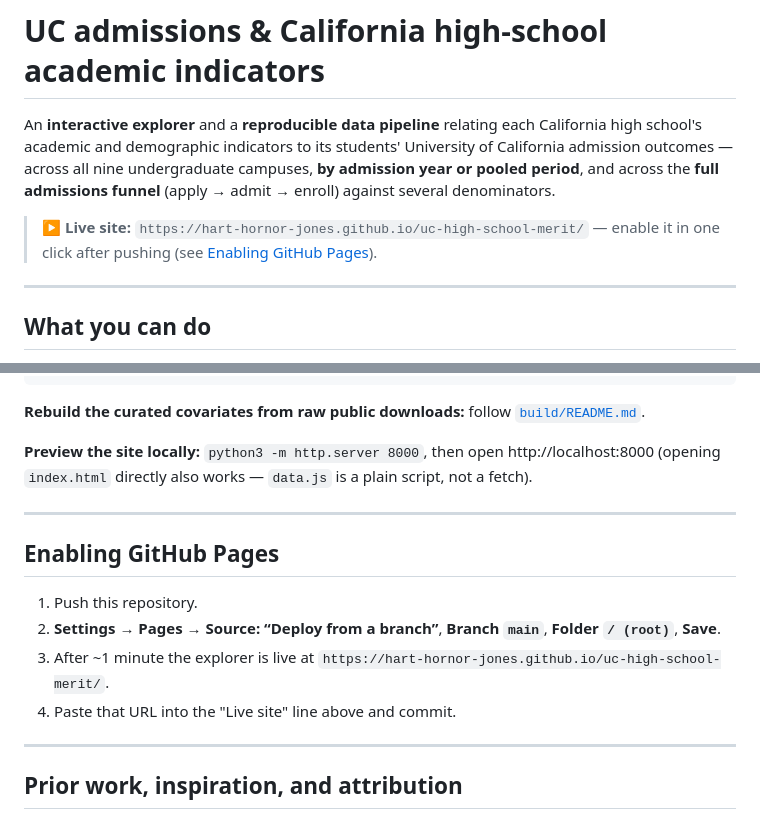
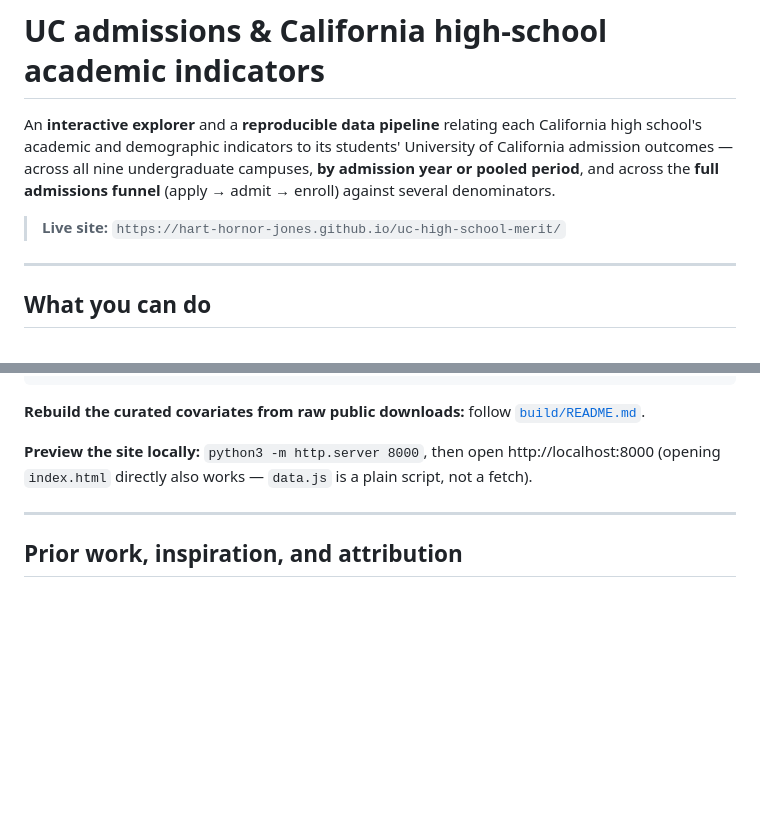
Before and after one commit to Hart-Hornor-Jones/uc-high-school-admissions, a Markdown page: README.md, 2 parts joined by grey strips. Drawn GitHub-style; blank space fills up the shorter version.

Commit message:
README: trim setup boilerplate

```diff
--- a/README.md
+++ b/README.md
@@ -6,8 +6,7 @@ admission outcomes — across all nine undergraduate campuses, **by admission ye
 period**, and across the **full admissions funnel** (apply → admit → enroll) against several
 denominators.
 
-> ▶ **Live site:** `https://hart-hornor-jones.github.io/uc-high-school-merit/` — enable it in one click
-> after pushing (see [Enabling GitHub Pages](#enabling-github-pages)).
+> **Live site:** `https://hart-hornor-jones.github.io/uc-high-school-merit/`
 
 
 ---
@@ -185,15 +184,6 @@ python3 build/parse_grad_rates.py /path/to/ug_outcomes_freshman_grad_rates_by_hs
 
 ---
 
-## Enabling GitHub Pages
-
-1. Push this repository.
-2. **Settings → Pages → Source: “Deploy from a branch”**, **Branch `main`**, **Folder `/ (root)`**, **Save**.
-3. After ~1 minute the explorer is live at `https://hart-hornor-jones.github.io/uc-high-school-merit/`.
-4. Paste that URL into the "Live site" line above and commit.
-
----
-
 ## Prior work, inspiration, and attribution
 
 - **Paul Gardiner / SFEDup** previously analyzed UCSD admissions by high school; his published
```
